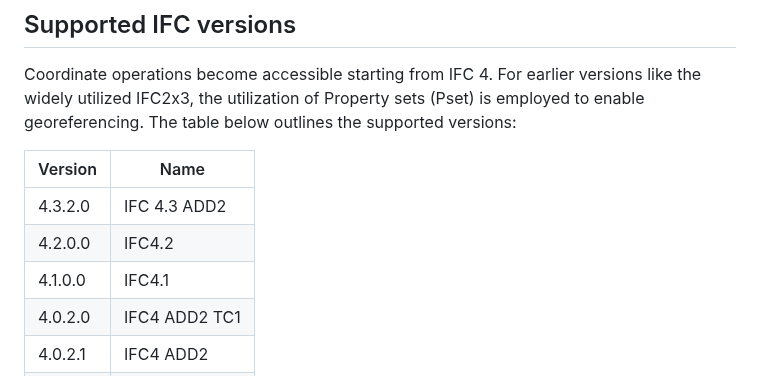
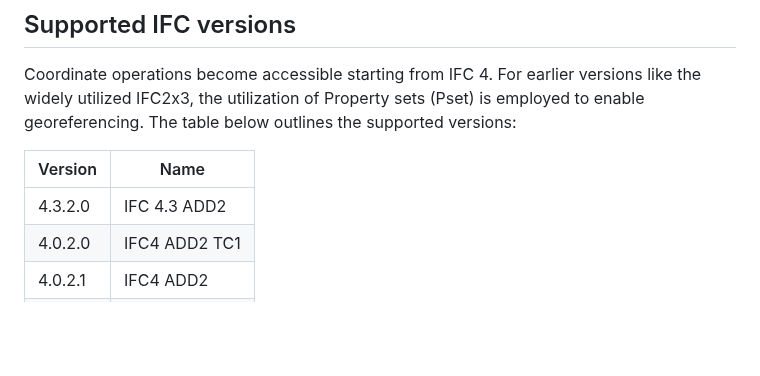
Before and after one commit to tudelft3d/ifcgref, a Markdown page: README.md, the part around the change. GitHub-like rendering; blank space fills up the shorter version.

```diff
--- a/README.md
+++ b/README.md
@@ -37,8 +37,6 @@ Coordinate operations become accessible starting from IFC 4. For earlier version
 | Version | Name |
 | -------- | ------- |
 | 4.3.2.0 | IFC 4.3 ADD2 |
-| 4.2.0.0	| IFC4.2 |
-| 4.1.0.0	| IFC4.1 |
 | 4.0.2.0 | IFC4 ADD2 TC1 |
 | 4.0.2.1 | IFC4 ADD2 |
 | 4.0.2.0	| IFC4 ADD1 |
```
